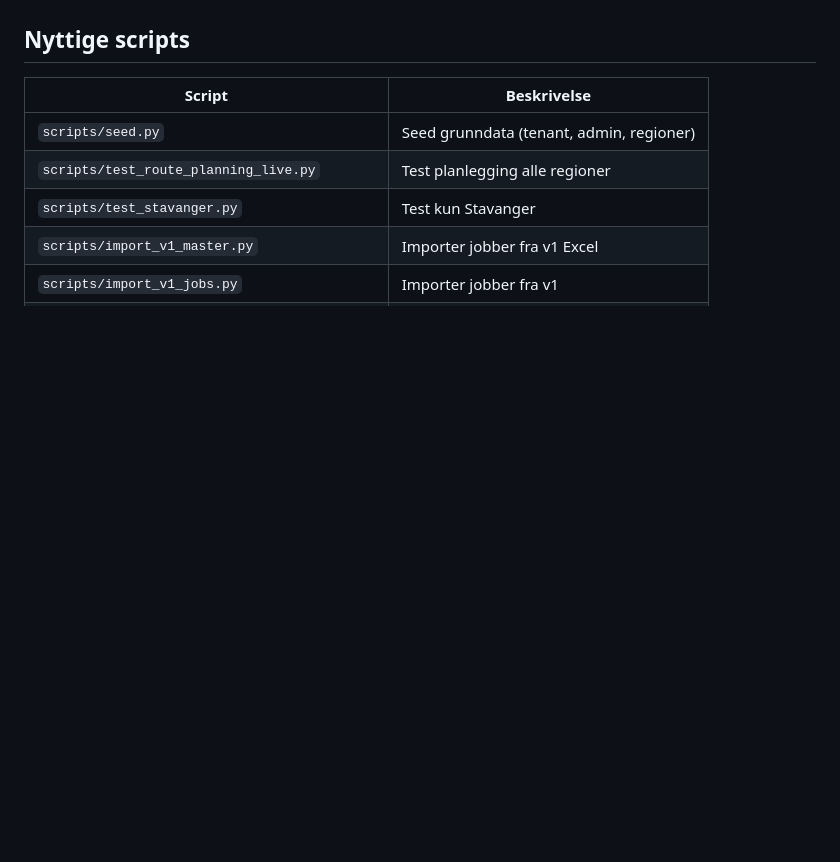
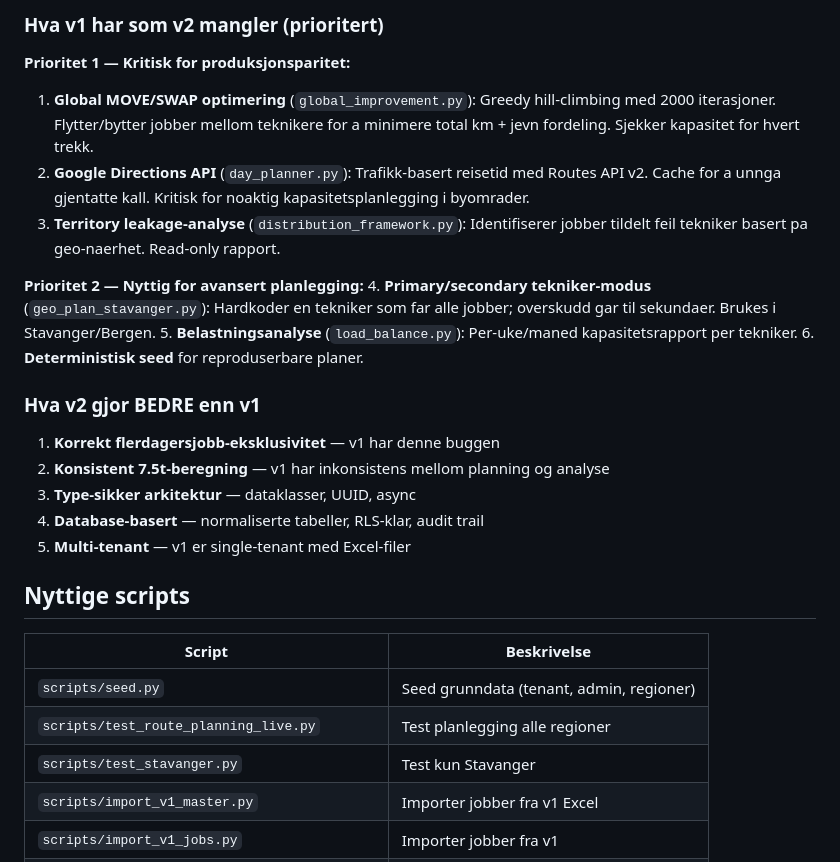
Before and after one commit to andersodenes-blip/FieldFlow-v2, a Markdown page: CLAUDE.md, the part around one of its changes. Rendered like a GitHub page; blank space fills up the shorter version.

```diff
--- a/CLAUDE.md
+++ b/CLAUDE.md
@@ -571,3 +622,22 @@ Komplett hovedside med ALL data samlet. Preloader alle regioner server-side for
+### Hva v1 har som v2 mangler (prioritert)
+
+**Prioritet 1 — Kritisk for produksjonsparitet:**
+1. **Global MOVE/SWAP optimering** (`global_improvement.py`): Greedy hill-climbing med 2000 iterasjoner. Flytter/bytter jobber mellom teknikere for a minimere total km + jevn fordeling. Sjekker kapasitet for hvert trekk.
+2. **Google Directions API** (`day_planner.py`): Trafikk-basert reisetid med Routes API v2. Cache for a unnga gjentatte kall. Kritisk for noaktig kapasitetsplanlegging i byomrader.
+3. **Territory leakage-analyse** (`distribution_framework.py`): Identifiserer jobber tildelt feil tekniker basert pa geo-naerhet. Read-only rapport.
+
+**Prioritet 2 — Nyttig for avansert planlegging:**
+4. **Primary/secondary tekniker-modus** (`geo_plan_stavanger.py`): Hardkoder en tekniker som far alle jobber; overskudd gar til sekundaer. Brukes i Stavanger/Bergen.
+5. **Belastningsanalyse** (`load_balance.py`): Per-uke/maned kapasitetsrapport per tekniker.
+6. **Deterministisk seed** for reproduserbare planer.
+
+### Hva v2 gjor BEDRE enn v1
+
+1. **Korrekt flerdagersjobb-eksklusivitet** — v1 har denne buggen
+2. **Konsistent 7.5t-beregning** — v1 har inkonsistens mellom planning og analyse
+3. **Type-sikker arkitektur** — dataklasser, UUID, async
+4. **Database-basert** — normaliserte tabeller, RLS-klar, audit trail
+5. **Multi-tenant** — v1 er single-tenant med Excel-filer
 
 ## Nyttige scripts
 
```
Also changed, not shown: other parts of CLAUDE.md (+53 -2 lines).
